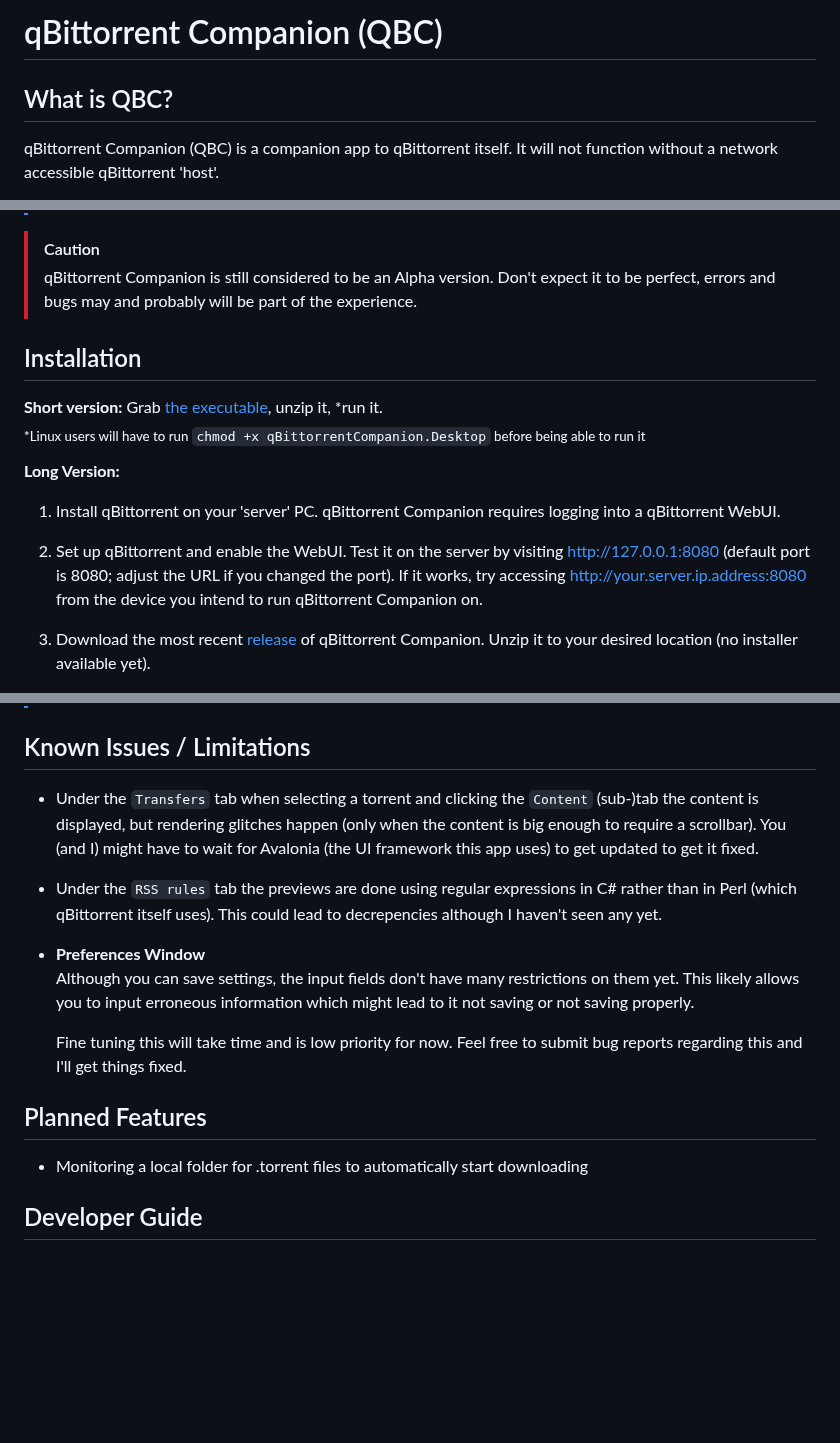
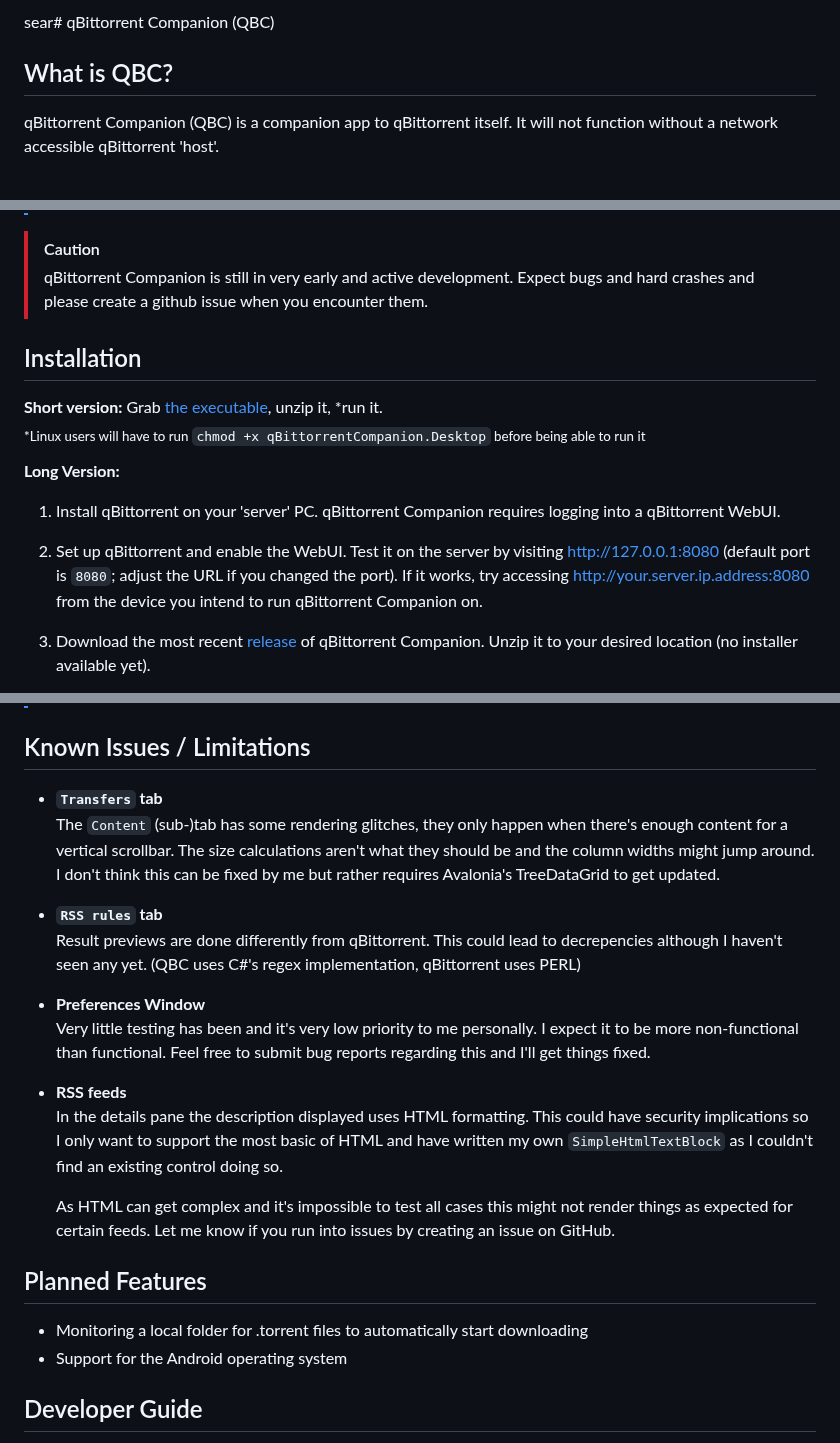
Before and after one commit to Axeia/qBittorrentCompanion, a Markdown page: README.MD, 3 parts joined by grey strips. GitHub-like rendering; blank space fills up the shorter version.

Commit message:
Updated information, wording and formatting
* Known Issues / Limitations got overhauled to look more consistent and be easier to read
  * Added limitation regarding QBCs html implementation
* Reworded Caution message to contain less jargon and be more concise

```diff
--- a/README.MD
+++ b/README.MD
@@ -1,4 +1,4 @@
-# qBittorrent Companion (QBC)
+sear# qBittorrent Companion (QBC)
 
 ## What is QBC?
 qBittorrent Companion (QBC) is a companion app to qBittorrent itself. It will not function without a network accessible qBittorrent 'host'.
@@ -36,7 +36,7 @@ But wait! There's more. QBC introduces some features unique to itself:
 > *Dedicated means it runs on your local system. However, a 'host' to connect to that runs qBittorrent with the WebUI enabled is still required.
 
 > [!CAUTION]
-> qBittorrent Companion is still considered to be an Alpha version. Don't expect it to be perfect, errors and bugs may and probably will be part of the experience.
+> qBittorrent Companion is still in very early and active development. Expect bugs and hard crashes and please create a github issue when you encounter them.
 
 ## Installation
 **Short version:** Grab [the executable](https://github.com/Axeia/qBittorrentCompanion/releases/), unzip it, *run it.<br/>
@@ -44,7 +44,7 @@ But wait! There's more. QBC introduces some features unique to itself:
 
 **Long Version:**
 1. Install qBittorrent on your 'server' PC. qBittorrent Companion requires logging into a qBittorrent WebUI.
-2. Set up qBittorrent and enable the WebUI. Test it on the server by visiting http://127.0.0.1:8080 (default port is 8080; adjust the URL if you changed the port).
+2. Set up qBittorrent and enable the WebUI. Test it on the server by visiting http://127.0.0.1:8080 (default port is `8080`; adjust the URL if you changed the port).
 If it works, try accessing http://your.server.ip.address:8080 from the device you intend to run qBittorrent Companion on.
 3. Download the most recent [release](https://github.com/Axeia/qBittorrentCompanion/releases/) of qBittorrent Companion.
 Unzip it to your desired location (no installer available yet).
@@ -59,15 +59,20 @@ Unzip it to your desired location (no installer available yet).
 > Make sure your firewall if you're using one is forwarding the relevant port (8080 by default, but customizable in qBittorrents settings)
 
 ## Known Issues / Limitations
-* Under the `Transfers` tab when selecting a torrent and clicking the `Content` (sub-)tab the content is displayed, but rendering glitches happen (only when the content is big enough to require a scrollbar). You (and I) might have to wait for Avalonia (the UI framework this app uses) to get updated to get it fixed.
-* Under the `RSS rules` tab the previews are done using regular expressions in C# rather than in Perl (which qBittorrent itself uses). This could lead to decrepencies although I haven't seen any yet.
+* **`Transfers` tab**<br/>
+  The `Content` (sub-)tab has some rendering glitches, they only happen when there's enough content for a vertical scrollbar. The size calculations aren't what they should be and the column widths might jump around. I don't think this can be fixed by me but rather requires Avalonia's TreeDataGrid to get updated.
+* **`RSS rules` tab**<br/>
+  Result previews are done differently from qBittorrent. This could lead to decrepencies although I haven't seen any yet. (QBC uses C#'s regex implementation, qBittorrent uses PERL)
 * **Preferences Window**<br/>
-  Although you can save settings, the input fields don't have many restrictions on them yet. This likely allows you to input erroneous information which might lead to it not saving or not saving properly.
+  Very little testing has been and it's very low priority to me personally. I expect it to be more non-functional than functional. Feel free to submit bug reports regarding this and I'll get things fixed.
+* **RSS feeds**<br/>
+  In the details pane the description displayed uses HTML formatting. This could have security implications so I only want to support the most basic of HTML and have written my own `SimpleHtmlTextBlock` as I couldn't find an existing control doing so.
 
-  Fine tuning this will take time and is low priority for now. Feel free to submit bug reports regarding this and I'll get things fixed.
+  As HTML can get complex and it's impossible to test all cases this might not render things as expected for certain feeds. Let me know if you run into issues by creating an issue on GitHub.
 
 ## Planned Features
 * Monitoring a local folder for .torrent files to automatically start downloading
+* Support for the Android operating system
 
 ## Developer Guide
 Everything below is aimed more at developers wondering why some things are the way they are and is not aimed at regular users (unless you're just super curious).
```
Also changed, not shown: other parts of README.MD (+1 -1 lines).
